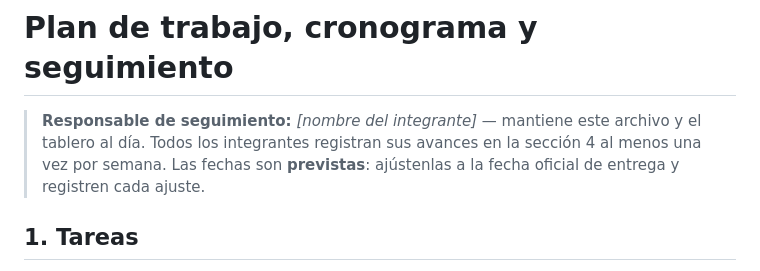
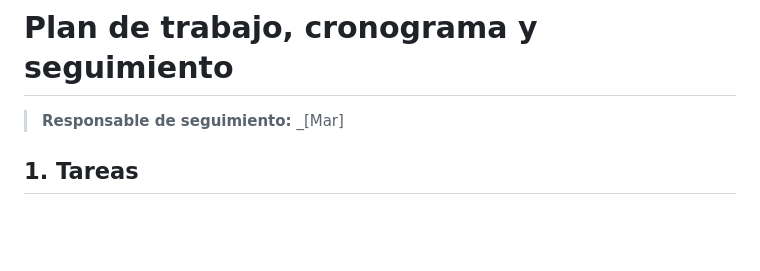
Before and after one commit to marcelasarasti/blockout-vision, a Markdown page: docs/PLAN.md, the part around the change. Rendered like a GitHub page; blank space fills up the shorter version.

```diff
--- a/docs/PLAN.md
+++ b/docs/PLAN.md
@@ -1,8 +1,6 @@
 # Plan de trabajo, cronograma y seguimiento
 
-> **Responsable de seguimiento:** _[nombre del integrante]_ — mantiene este archivo y el tablero al día.
-> Todos los integrantes registran sus avances en la sección 4 al menos una vez por semana.
-> Las fechas son **previstas**: ajústenlas a la fecha oficial de entrega y registren cada ajuste.
+> **Responsable de seguimiento:** _[Mar]
 
 
 
```
